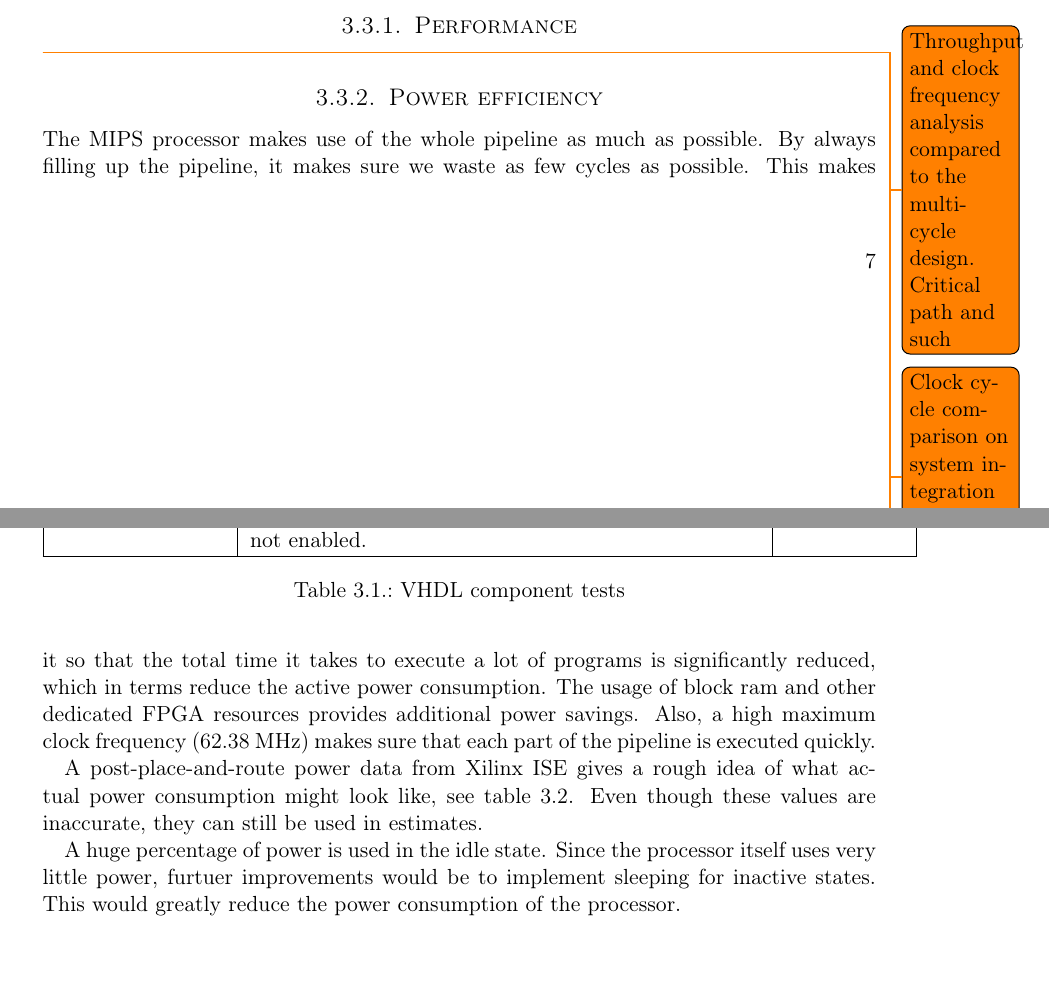
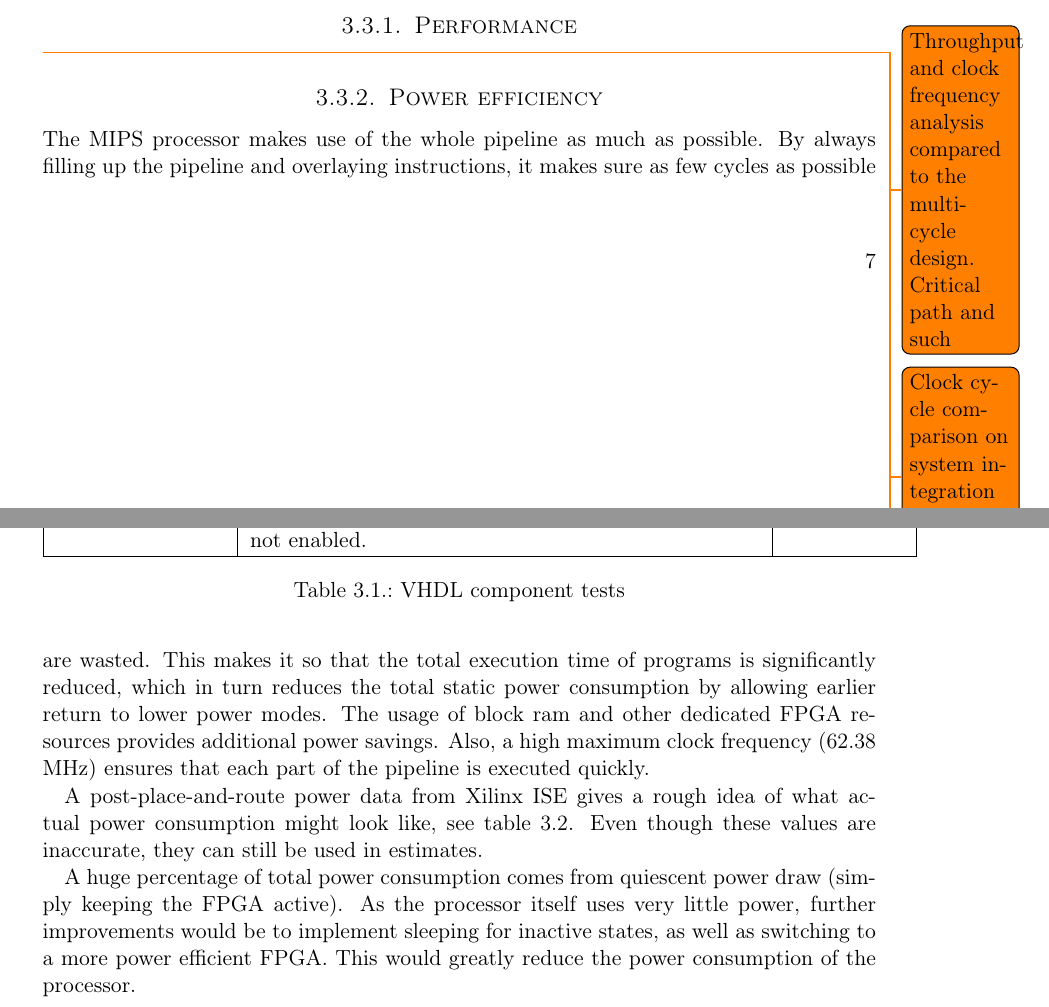
Before and after one commit to cristeahub/dmkonst, a LaTeX document (report-ex2/report.tex, which reads report-ex2/tests-results/tests-results.tex): two parts of pages 10 and 11 of 17, joined at a grey line, cut so that both start at the same text, the shorter picture padded with empty space. Compiled offline with pdfLaTeX.

Commit message:
Amend power efficiency section

```diff
--- a/report-ex2/tests-results/tests-results.tex
+++ b/report-ex2/tests-results/tests-results.tex
@@ -147,16 +147,16 @@ Expected behavior:
 \subsection{Power efficiency}
 
 The MIPS processor makes use of the whole pipeline as much as possible.
-By always filling up the pipeline, it makes sure we waste as few cycles as possible.
-This makes it so that the total time it takes to execute a lot of programs is significantly reduced, which in terms reduce the active power consumption.
+By always filling up the pipeline and overlaying instructions, it makes sure as few cycles as possible are wasted.
+This makes it so that the total execution time of programs is significantly reduced, which in turn reduces the total static power consumption by allowing earlier return to lower power modes.
 The usage of block ram and other dedicated FPGA resources provides additional power savings.
-Also, a high maximum clock frequency (62.38 MHz) makes sure that each part of the pipeline is executed quickly.
+Also, a high maximum clock frequency (62.38 MHz) ensures that each part of the pipeline is executed quickly.
 
 A post-place-and-route power data from Xilinx ISE gives a rough idea of what actual power consumption might look like, see table \ref{tab:power_consumption}.
 Even though these values are inaccurate, they can still be used in estimates.
 
-A huge percentage of power is used in the idle state.
-Since the processor itself uses very little power, furtuer improvements would be to implement sleeping for inactive states.
+A huge percentage of total power consumption comes from quiescent power draw (simply keeping the FPGA active).
+As the processor itself uses very little power, further improvements would be to implement sleeping for inactive states, as well as switching to a more power efficient FPGA.
 This would greatly reduce the power consumption of the processor.
 
 \begin{table}[h]
```
